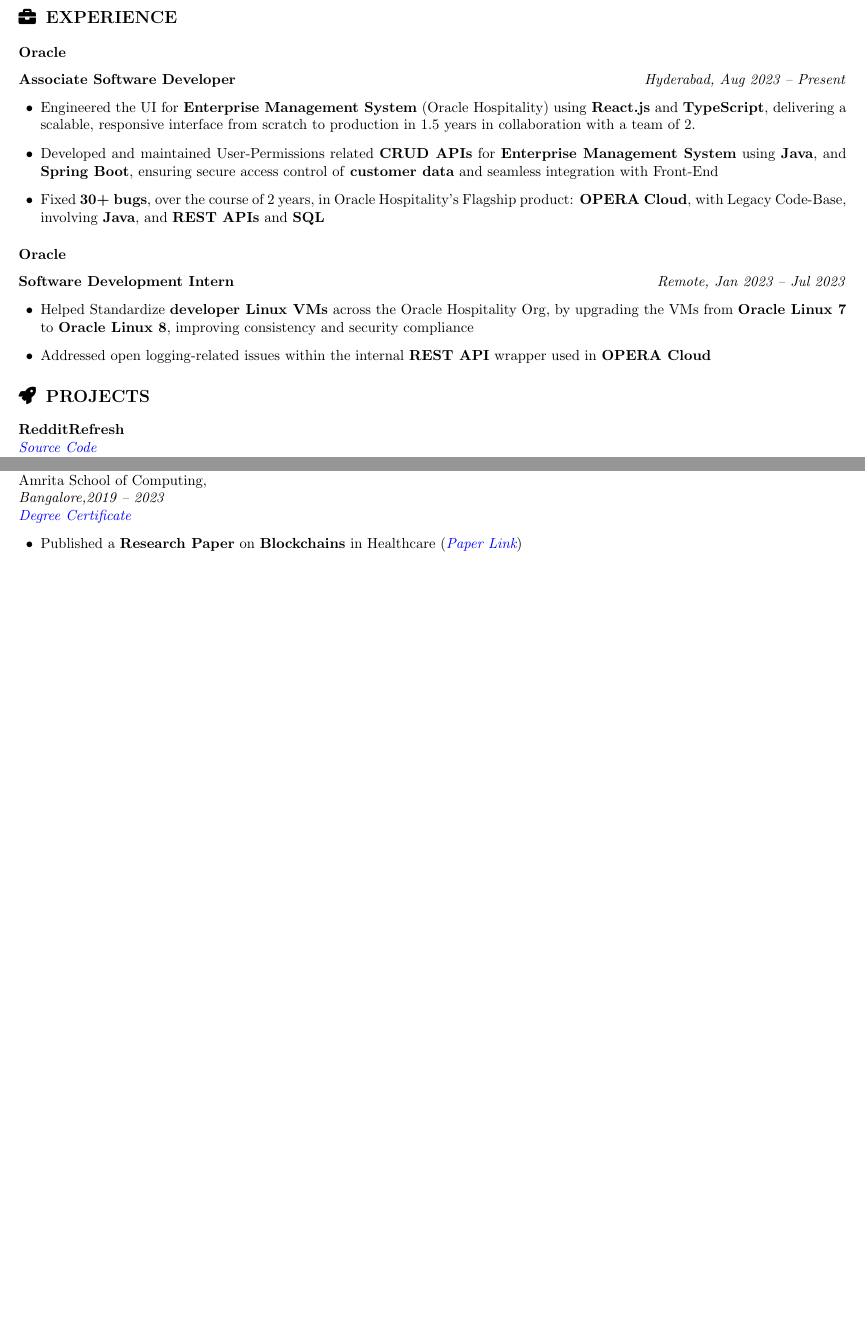
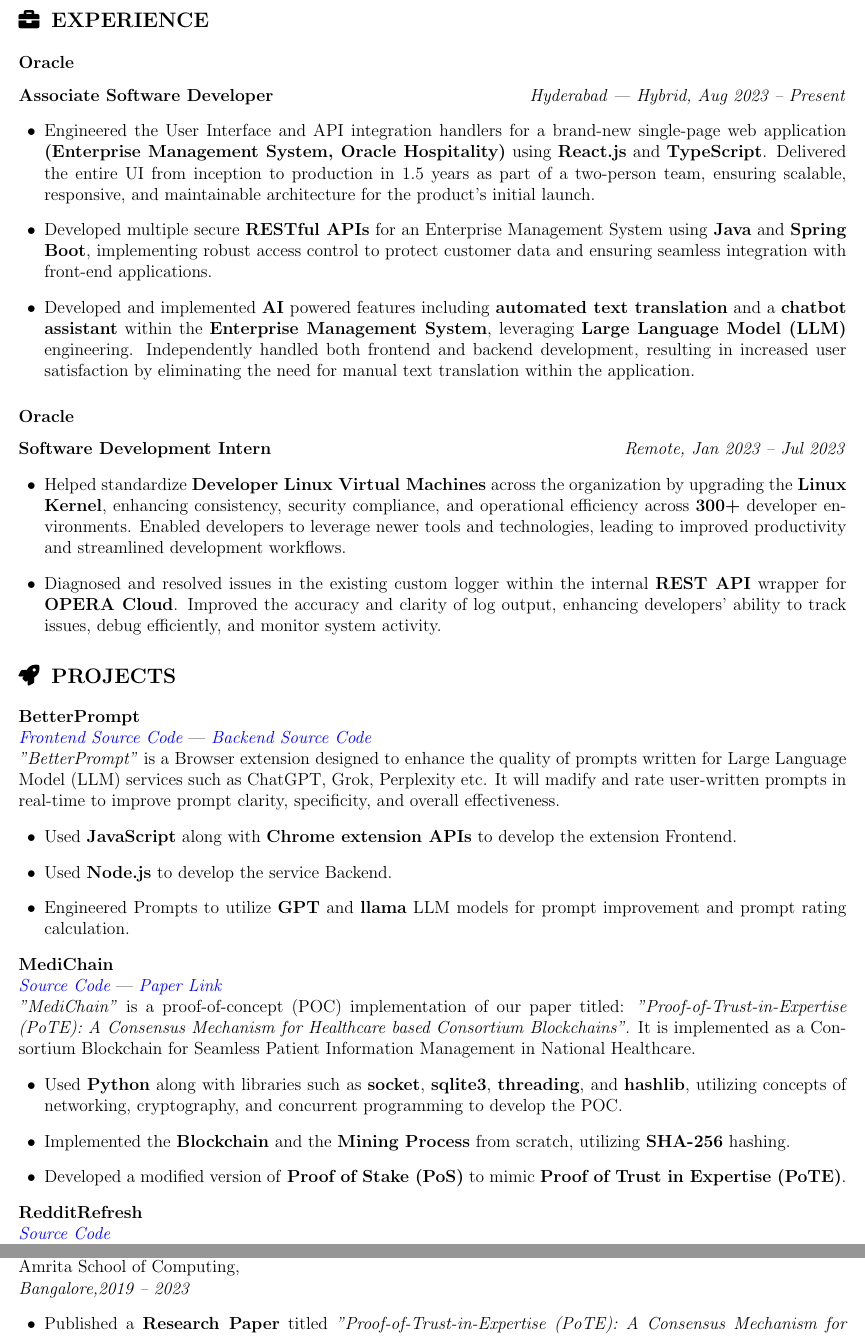
Before and after one commit to karan51ngh/karan51ngh, a LaTeX CV (karan_tech_resume.tex): two parts of the page, joined at a grey line, cut so that both start at the same text, the shorter picture padded with empty space. Compiled offline with pdfLaTeX.

Commit message:
Update karan_tech_resume.tex

```diff
--- a/karan_tech_resume.tex
+++ b/karan_tech_resume.tex
@@ -1,5 +1,7 @@
-\documentclass[a4paper,8pt]{article}
-\usepackage[margin=0.5cm]{geometry}
+\documentclass[a4paper,12pt]{article}
+\usepackage[a4paper,margin=0.5cm]{geometry}
+\geometry{paperheight=55cm}
+% \usepackage[margin=0.5cm]{geometry}
 \usepackage{hyperref}
 \usepackage{enumitem}
 \usepackage{titlesec}
@@ -56,23 +61,36 @@
 \section*{\faBriefcase\hspace{0.5em}Experience}
 \subsection*{Oracle }
 
-\textbf{Associate Software Developer} \hfill \textit{Hyderabad, Aug 2023 -- Present}
+\textbf{Associate Software Developer} \hfill \textit{Hyderabad | Hybrid, Aug 2023 -- Present}
 \begin{itemize}[leftmargin=1.5em]
-  \item Engineered the UI for \textbf{Enterprise Management System} (Oracle Hospitality) using \textbf{React.js} and \textbf{TypeScript}, delivering a scalable, responsive interface from scratch to production in 1.5 years in collaboration with a team of 2.
-  \item Developed and maintained User-Permissions related \textbf{CRUD APIs} for \textbf{Enterprise Management System} using \textbf{Java}, and \textbf{Spring Boot}, ensuring secure access control of \textbf{customer data} and seamless integration with Front-End
-  \item Fixed \textbf{30+ bugs}, over the course of 2 years, in Oracle Hospitality's Flagship product: \textbf{OPERA Cloud}, with Legacy Code-Base, involving \textbf{Java}, and \textbf{REST APIs} and \textbf{SQL}
+  \item Engineered the User Interface and API integration handlers for a brand-new single-page web application \textbf{(Enterprise Management System, Oracle Hospitality)} using \textbf{React.js} and \textbf{TypeScript}. Delivered the entire UI from inception to production in 1.5 years as part of a two-person team, ensuring scalable, responsive, and maintainable architecture for the product’s initial launch.
+  \item Developed multiple secure \textbf{RESTful APIs} for an Enterprise Management System using \textbf{Java} and \textbf{Spring Boot}, implementing robust access control to protect customer data and ensuring seamless integration with front-end applications.
+  \item Developed and implemented \textbf{AI} powered features including \textbf{automated text translation} and a \textbf{chatbot assistant} within the \textbf{Enterprise Management System}, leveraging \textbf{Large Language Model (LLM)} engineering. Independently handled both frontend and backend development, resulting in increased user satisfaction by eliminating the need for manual text translation within the application.
 \end{itemize}
 
 \subsection*{Oracle }
 \textbf{Software Development Intern} \hfill \textit{Remote, Jan 2023 -- Jul 2023}
 \begin{itemize}[leftmargin=1.5em]
-  \item Helped Standardize \textbf{developer Linux VMs} across the Oracle Hospitality Org, by upgrading the VMs from \textbf{Oracle Linux 7} to \textbf{Oracle Linux 8}, improving consistency and security compliance
-  \item Addressed open logging-related issues within the internal \textbf{REST API} wrapper used in \textbf{OPERA Cloud}
+  \item Helped standardize \textbf{Developer Linux Virtual Machines} across the organization by upgrading the \textbf{Linux Kernel}, enhancing consistency, security compliance, and operational efficiency across \textbf{300+} developer environments. Enabled developers to leverage newer tools and technologies, leading to improved productivity and streamlined development workflows.
+  \item Diagnosed and resolved issues in the existing custom logger within the internal \textbf{REST API} wrapper for \textbf{OPERA Cloud}. Improved the accuracy and clarity of log output, enhancing developers’ ability to track issues, debug efficiently, and monitor system activity.
 \end{itemize}
 
 % ========================
 \section*{\faRocket\hspace{0.5em}Projects}
-
+\textbf{BetterPrompt} \\ \textit{\href{https://github.com/BtrPrmt/BetterPrompt-extension}{Frontend Source Code}} | \textit{\href{https://github.com/BtrPrmt/BetterPrompt-WS}{Backend Source Code}} \\
+\textit{"BetterPrompt"} is a Browser extension designed to enhance the quality of prompts written for Large Language Model (LLM) services such as ChatGPT, Grok, Perplexity etc. It will madify and rate user-written prompts in real-time to improve prompt clarity, specificity, and overall effectiveness.
+\begin{itemize}[leftmargin=1.5em]
+    \item Used \textbf{JavaScript} along with \textbf{Chrome extension APIs} to develop the extension Frontend.
+    \item Used \textbf{Node.js} to develop the service Backend.
+    \item Engineered Prompts to utilize \textbf{GPT} and \textbf{llama} LLM models for prompt improvement and prompt rating calculation.
+\end{itemize}
+\textbf{MediChain} \\ \textit{\href{https://github.com/karan51ngh/MediChain}{Source Code}} | \textit{\href{https://papers.ssrn.com/sol3/papers.cfm?abstract_id=4804243}{Paper Link}} \\
+\textit{"MediChain"} is a proof-of-concept (POC) implementation of our paper titled: \textit{"Proof-of-Trust-in-Expertise (PoTE): A Consensus Mechanism for Healthcare based Consortium Blockchains"}. It is implemented as a Consortium Blockchain for Seamless Patient Information Management in National Healthcare.
+\begin{itemize}[leftmargin=1.5em]
+    \item Used \textbf{Python} along with libraries such as \textbf{socket}, \textbf{sqlite3}, \textbf{threading}, and \textbf{hashlib}, utilizing concepts of networking, cryptography, and concurrent programming to develop the POC.
+    \item Implemented the \textbf{Blockchain} and the \textbf{Mining Process} from scratch, utilizing \textbf{SHA-256} hashing.
+    \item Developed a modified version of \textbf{Proof of Stake (PoS)} to mimic \textbf{Proof of Trust in Expertise (PoTE)}.
+\end{itemize}
 \textbf{RedditRefresh} \\ \textit{\href{https://github.com/karan51ngh/RedditRefresh}{Source Code}} \\
 \textit{"RedditRefresh"} is a Python Script that helps you Bulk \textbf{Delete}, \textbf{Cryptographically Hash}, \textbf{Encrypt} or \textbf{Decrypt} your Reddit posts or comments for better Privacy and Security
 \begin{itemize}[leftmargin=1.5em]
@@ -93,10 +110,9 @@
 
 \textbf{B.Tech in Computer Science Engineering} \\
-{Amrita School of Computing},  \\ \textit{Bangalore,2019 -- 2023} \\
-\textit{\href{https://drive.google.com/drive/folders/1Hu5mrXyz4nnYDJhT7x9IuLwLyBzCwkKB}{Degree Certificate}}
+{Amrita School of Computing},  \\ \textit{Bangalore,2019 -- 2023}
 \begin{itemize}[leftmargin=1.5em]
-    \item Published a \textbf{Research Paper} on \textbf{Blockchains} in Healthcare (\textit{\href{https://papers.ssrn.com/sol3/papers.cfm?abstract_id=4804243}{Paper Link}})
-    \item Graduated with \textbf{First Class} with \textbf{Distinction} (8.2 CGPA)
-    \item President at CodeChef - Amrita Bangalore Chapter. Technical Member at Google DSC, Amrita Bangalore
+    \item Published a \textbf{Research Paper} titled \textit{"Proof-of-Trust-in-Expertise (PoTE): A Consensus Mechanism for Healthcare based Consortium Blockchains"} in Healthcare (\textit{\href{https://papers.ssrn.com/sol3/papers.cfm?abstract_id=4804243}{Paper Link}}).
+    \item Graduated with \textbf{First Class} with \textbf{Distinction} (8.2 CGPA) \textit{\href{https://drive.google.com/drive/folders/1Hu5mrXyz4nnYDJhT7x9IuLwLyBzCwkKB}{(Degree Certificate Link)}}.
+    \item President at \textbf{CodeChef} - Amrita Bangalore Chapter and Technical Member at \textbf{Google DSC}, Amrita Bangalore.
 \end{itemize}
 \end{document}
```
Also changed, not shown: karan_tech_resume.tex (32 more changed lines).
